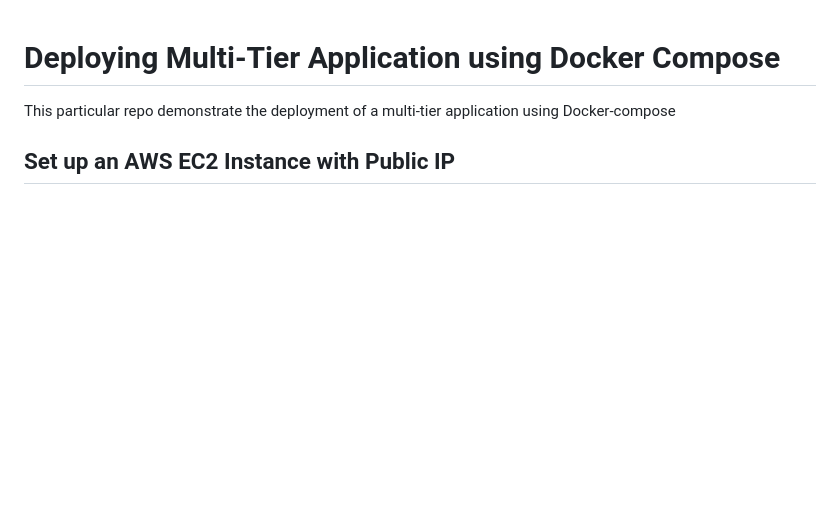
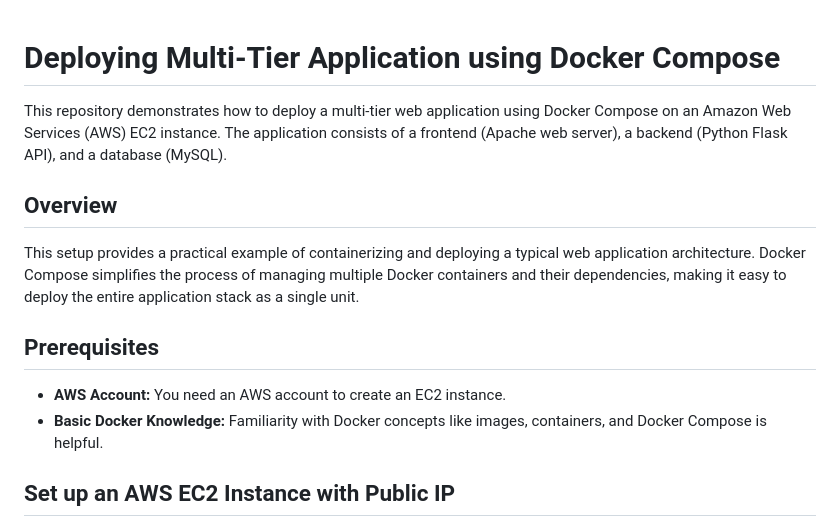
Before and after one commit to vanand46/docker-multi-tier-app, a Markdown page: README.md, the part around the change. Drawn GitHub-style; blank space fills up the shorter version.

```diff
--- a/README.md
+++ b/README.md
@@ -1,5 +1,14 @@
 # Deploying Multi-Tier Application using Docker Compose
-This particular repo demonstrate the deployment of a multi-tier application using Docker-compose
+This repository demonstrates how to deploy a multi-tier web application using Docker Compose on an Amazon Web Services (AWS) EC2 instance.
+The application consists of a frontend (Apache web server), a backend (Python Flask API), and a database (MySQL).
+
+## Overview
+This setup provides a practical example of containerizing and deploying a typical web application architecture.
+Docker Compose simplifies the process of managing multiple Docker containers and their dependencies, making it easy to deploy the entire application stack as a single unit.
+
+## Prerequisites
+* **AWS Account:** You need an AWS account to create an EC2 instance.
+* **Basic Docker Knowledge:** Familiarity with Docker concepts like images, containers, and Docker Compose is helpful.
 
 ## Set up an AWS EC2 Instance with Public IP
 ![alt text](images/image-ec2-1.png)
```
